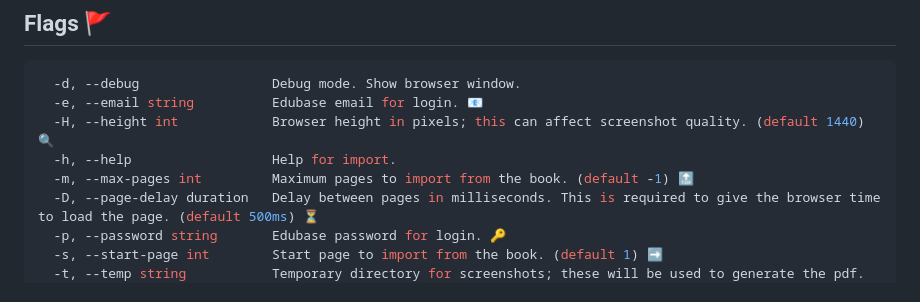
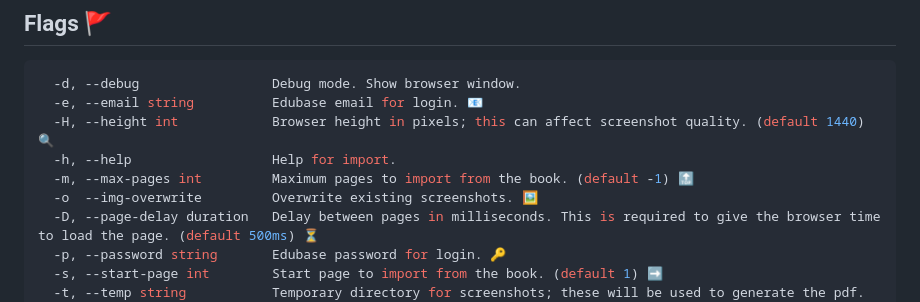
Before and after one commit to michaelbeutler/edubase-to-pdf, a Markdown page: README.md, the part around the change. Rendered like a GitHub page.

Commit message:
Added new 🚩to docs

```diff
--- a/README.md
+++ b/README.md
@@ -99,6 +99,7 @@ edubase-to-pdf import [flags]
   -H, --height int            Browser height in pixels; this can affect screenshot quality. (default 1440) 🔍
   -h, --help                  Help for import.
   -m, --max-pages int         Maximum pages to import from the book. (default -1) 🔝
+  -o  --img-overwrite         Overwrite existing screenshots. 🖼️
   -D, --page-delay duration   Delay between pages in milliseconds. This is required to give the browser time to load the page. (default 500ms) ⏳
   -p, --password string       Edubase password for login. 🔑
   -s, --start-page int        Start page to import from the book. (default 1) ➡
```
